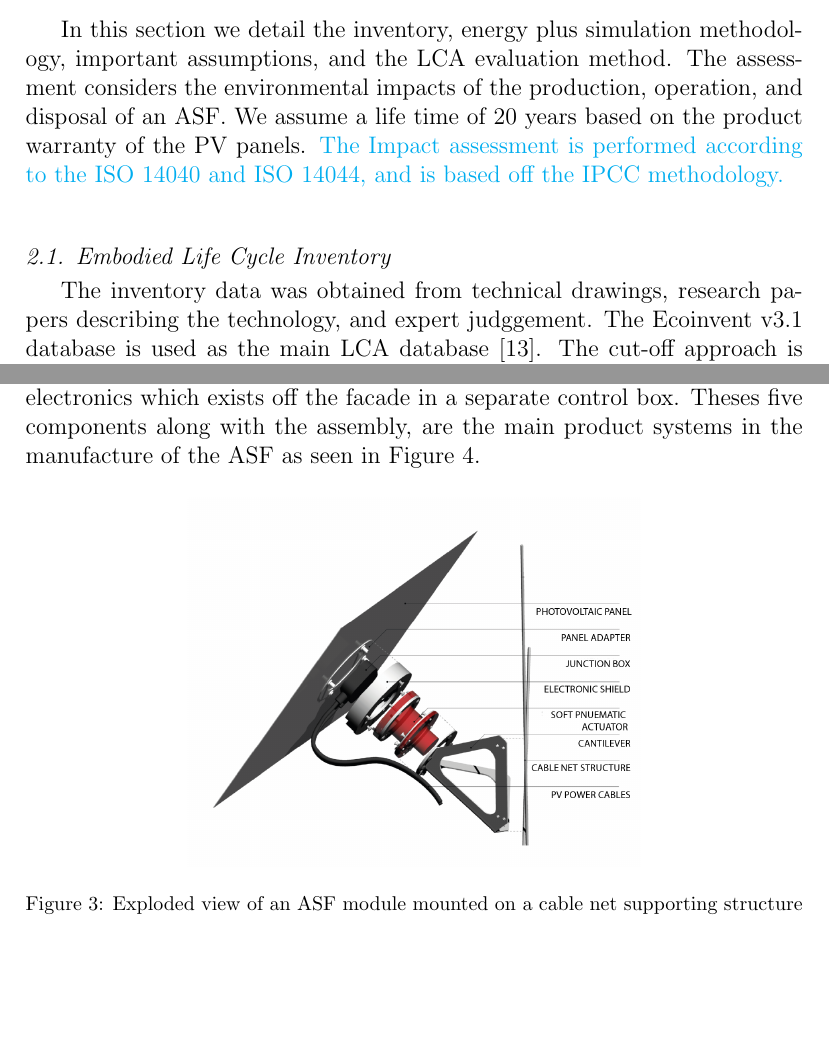
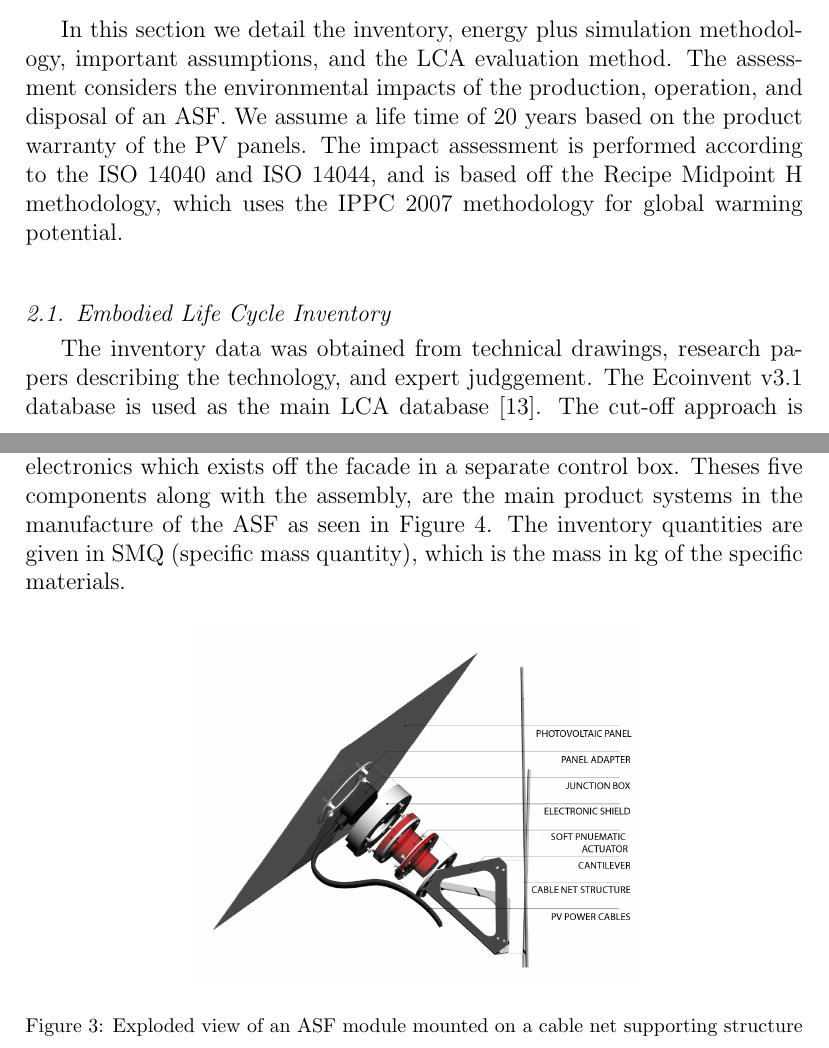
Before and after one commit to architecture-building-systems/LCA_Paper, a LaTeX paper (elsarticle/main.tex, which reads elsarticle/2_methodology.tex): two parts of pages 4 and 5 of 21 before the commit and two parts of pages 4 and 5 of 22 after it, joined at a grey line, cut so that both start at the same text, the shorter picture padded with empty space. Compiled offline with pdfLaTeX.

Commit message:
methodology changes

```diff
--- a/elsarticle/2_methodology.tex
+++ b/elsarticle/2_methodology.tex
@@ -1,12 +1,12 @@
 % !TEX root = main.tex
 
-In this section we detail the inventory, energy plus simulation methodology, important assumptions, and the LCA evaluation method. The assessment considers the environmental impacts of the production, operation, and disposal of an ASF. We assume a life time of 20 years based on the product warranty of the PV panels. \textcolor{cyan}{The Impact assessment is performed according to the ISO 14040 and ISO 14044, and is based off the IPCC methodology.}\\
+In this section we detail the inventory, energy plus simulation methodology, important assumptions, and the LCA evaluation method. The assessment considers the environmental impacts of the production, operation, and disposal of an ASF. We assume a life time of 20 years based on the product warranty of the PV panels. The impact assessment is performed according to the ISO 14040 and ISO 14044, and is based off the Recipe Midpoint H methodology, which uses the IPPC 2007 methodology for global warming potential.\\
 
 \subsection{Embodied Life Cycle Inventory}
 
 The inventory data was obtained from technical drawings, research papers describing the technology, and expert judggement. The Ecoinvent v3.1 database is used as the main LCA database \cite{frischknecht2005ecoinvent}. The cut-off approach is used for the allocation of recycling and landfill disposal. This means that recycling does not generate any credit for the product and resulting benefits are not taken into account. Furthermore the use of recycled products do not bear the burden of processes higher up the chain.\\
 
-The mechanical components of the ASF can be broken into four parts: a PV panel, actuator, cantilever, and a cable net supporting structure. The PV panel, actuator and cantilever combine to form a dynamic PV module, which is then mounted on a cable net supporting structure. An exploded view of these components can be seen in Figure \ref{fig:explodedView}. There are also additional electronics which exists off the facade in a separate control box. Theses five components along with the assembly, are the main product systems in the manufacture of the ASF as seen in Figure \ref{fig:BOS}.
+The mechanical components of the ASF can be broken into four parts: a PV panel, actuator, cantilever, and a cable net supporting structure. The PV panel, actuator and cantilever combine to form a dynamic PV module, which is then mounted on a cable net supporting structure. An exploded view of these components can be seen in Figure \ref{fig:explodedView}. There are also additional electronics which exists off the facade in a separate control box. Theses five components along with the assembly, are the main product systems in the manufacture of the ASF as seen in Figure \ref{fig:BOS}. The inventory quantities are given in SMQ (specific mass quantity), which is the mass in kg of the specific materials.
 
 %\textcolor{magenta}{\textit{\\It is absolutely necessary that we describe the system boundary (what is included and what not (e.g. transport) and why) and also the functional unit! Were all life phases properly described? What happens in the maintenance, disposal phase? Will we have an annex? If so, we should give the ecoinvent inventories there.}}
 
```
